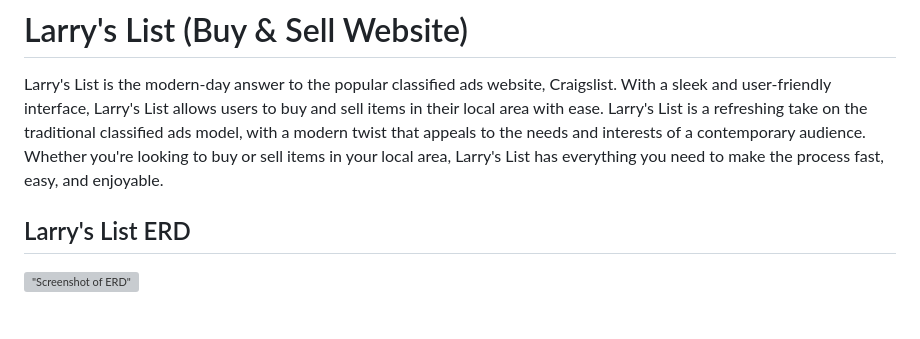
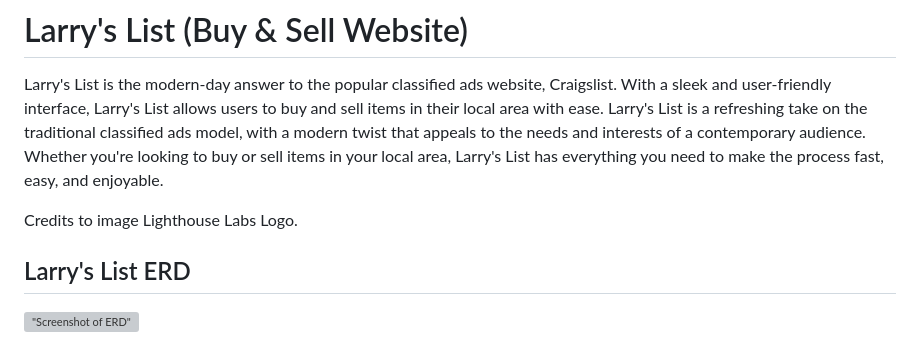
Before and after one commit to tonywchow/Buy-Sell-Website, a Markdown page: README.md, the part around the change. Drawn GitHub-style; blank space fills up the shorter version; grey boxes are pictures that could not be loaded.

Commit message:
Add credits to lighthouse lab logo

```diff
--- a/README.md
+++ b/README.md
@@ -1,6 +1,8 @@
 # Larry's List (Buy & Sell Website)
 
 Larry's List is the modern-day answer to the popular classified ads website, Craigslist. With a sleek and user-friendly interface, Larry's List allows users to buy and sell items in their local area with ease. Larry's List is a refreshing take on the traditional classified ads model, with a modern twist that appeals to the needs and interests of a contemporary audience. Whether you're looking to buy or sell items in your local area, Larry's List has everything you need to make the process fast, easy, and enjoyable.
+
+Credits to image Lighthouse Labs Logo.
 
 ## Larry's List ERD
 
```
